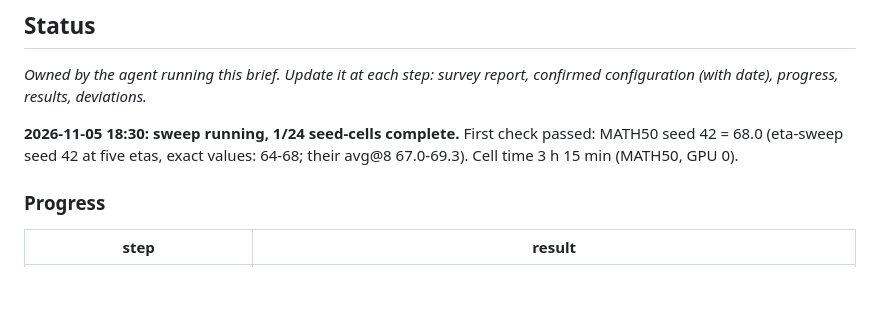
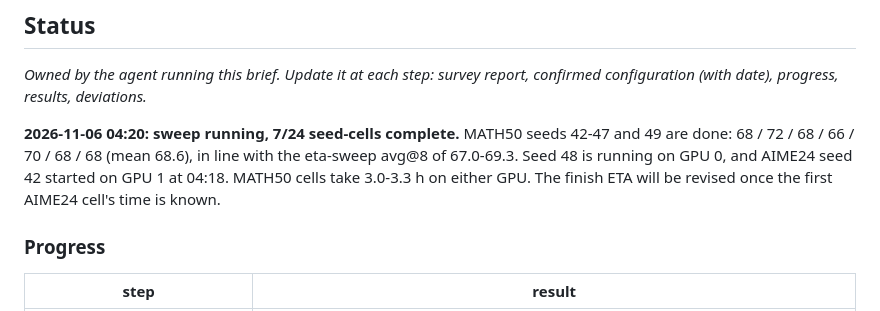
Before and after one commit to Ashkan13776/oval-kv, a Markdown page: docs/agents/reasoning-qwen14b.md, the part around the change. Drawn GitHub-style; blank space fills up the shorter version.

Commit message:
reasoning-qwen14b status: 7/24 seed-cells complete
Co-Authored-By: Claude Opus 5.5 <noreply@anthropic.com>

```diff
--- a/docs/agents/reasoning-qwen14b.md
+++ b/docs/agents/reasoning-qwen14b.md
@@ -8,7 +8,7 @@ configuration with the user, then run.
 _Owned by the agent running this brief. Update it at each step: survey
 report, confirmed configuration (with date), progress, results, deviations._
 
-**2026-11-05 18:30: sweep running, 1/24 seed-cells complete.** First check passed: MATH50 seed 42 = 68.0 (eta-sweep seed 42 at five etas, exact values: 64-68; their avg@8 67.0-69.3). Cell time 3 h 15 min (MATH50, GPU 0).
+**2026-11-06 04:20: sweep running, 7/24 seed-cells complete.** MATH50 seeds 42-47 and 49 are done: 68 / 72 / 68 / 66 / 70 / 68 / 68 (mean 68.6), in line with the eta-sweep avg@8 of 67.0-69.3. Seed 48 is running on GPU 0, and AIME24 seed 42 started on GPU 1 at 04:18. MATH50 cells take 3.0-3.3 h on either GPU. The finish ETA will be revised once the first AIME24 cell's time is known.
 
 ### Progress
 
```
